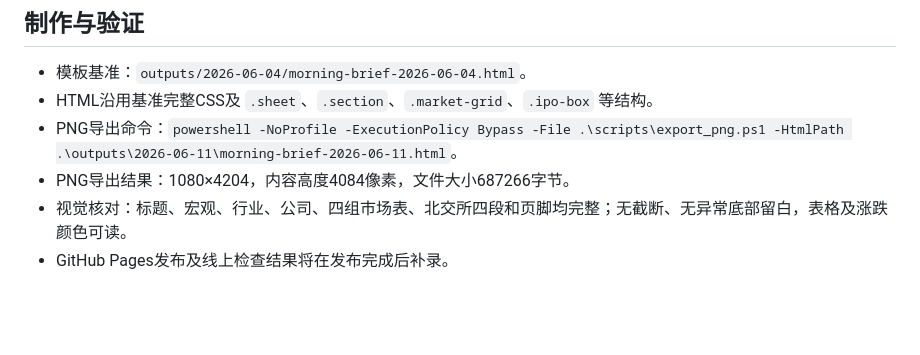
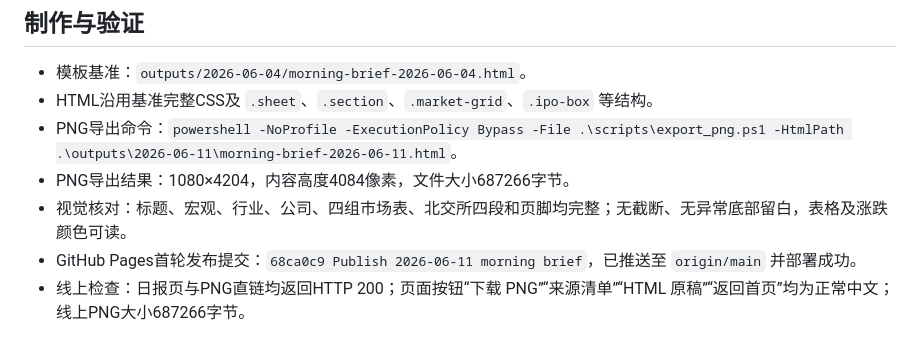
Before and after one commit to yjkimi/morning-post-charts-pages, a Markdown page: 2026-06-11/sources-2026-06-11.md, the part around the change. Drawn GitHub-style; blank space fills up the shorter version.

Commit message:
Publish 2026-06-11 morning brief

```diff
--- a/2026-06-11/sources-2026-06-11.md
+++ b/2026-06-11/sources-2026-06-11.md
@@ -104,4 +104,5 @@
 - PNG导出命令：`powershell -NoProfile -ExecutionPolicy Bypass -File .\scripts\export_png.ps1 -HtmlPath .\outputs\2026-06-11\morning-brief-2026-06-11.html`。
 - PNG导出结果：1080×4204，内容高度4084像素，文件大小687266字节。
 - 视觉核对：标题、宏观、行业、公司、四组市场表、北交所四段和页脚均完整；无截断、无异常底部留白，表格及涨跌颜色可读。
-- GitHub Pages发布及线上检查结果将在发布完成后补录。
+- GitHub Pages首轮发布提交：`68ca0c9 Publish 2026-06-11 morning brief`，已推送至 `origin/main` 并部署成功。
+- 线上检查：日报页与PNG直链均返回HTTP 200；页面按钮“下载 PNG”“来源清单”“HTML 原稿”“返回首页”均为正常中文；线上PNG大小687266字节。
```
